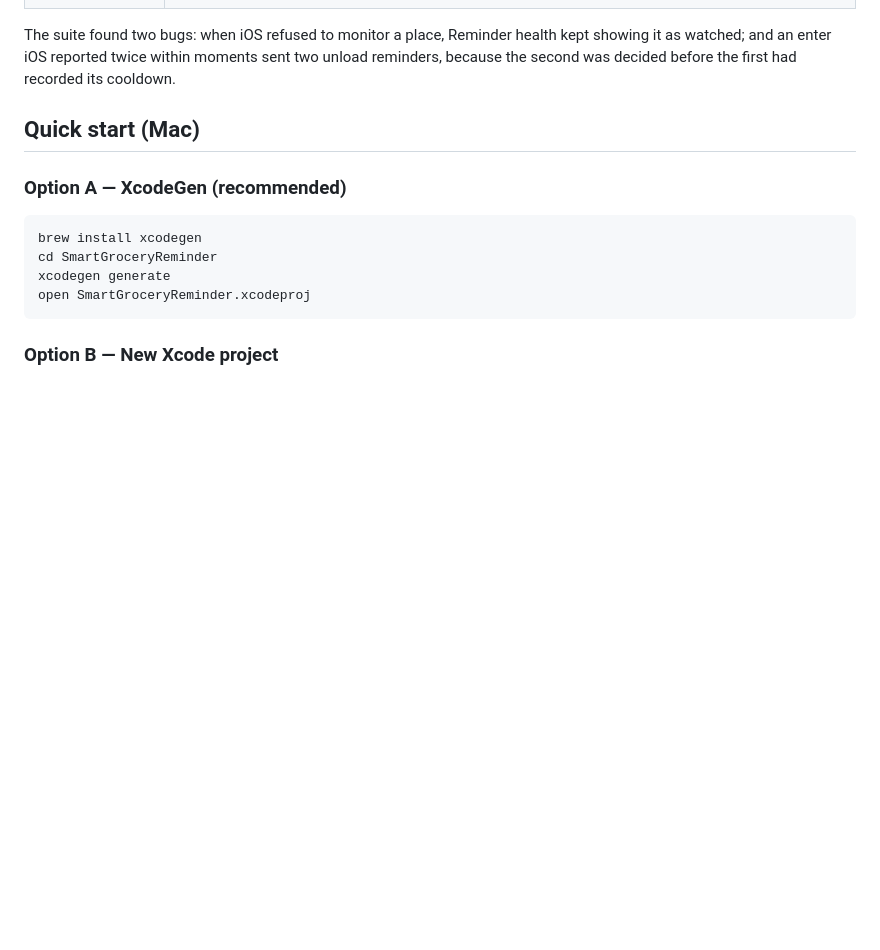
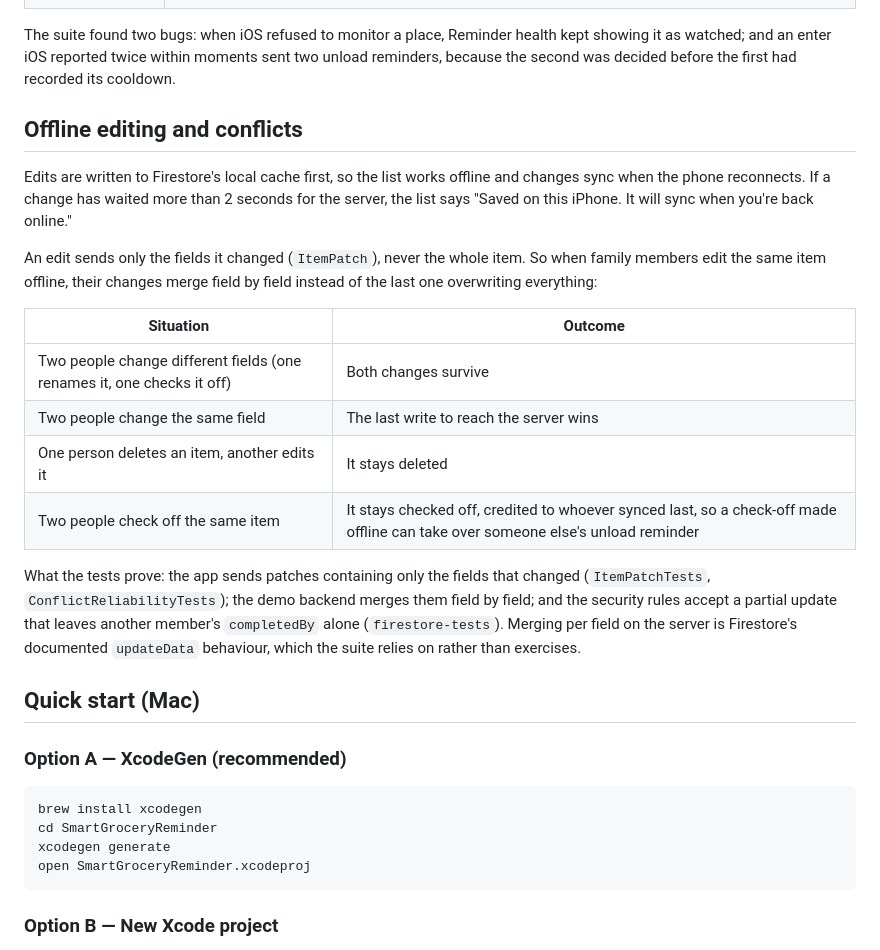
Before and after one commit to Ish0212/Smart-Grocery-Reminder-App, a Markdown page: README.md, the part around the change. Drawn GitHub-style; blank space fills up the shorter version.

Commit message:
Docs: offline editing and the conflict rules

```diff
--- a/README.md
+++ b/README.md
@@ -56,6 +56,29 @@ a `FakeLocationManager` standing in for CoreLocation (behind the `LocationManagi
 The suite found two bugs: when iOS refused to monitor a place, Reminder health kept showing it as
 watched; and an enter iOS reported twice within moments sent two unload reminders, because the
 second was decided before the first had recorded its cooldown.
+
+## Offline editing and conflicts
+
+Edits are written to Firestore's local cache first, so the list works offline and changes sync
+when the phone reconnects. If a change has waited more than 2 seconds for the server, the list
+says "Saved on this iPhone. It will sync when you're back online."
+
+An edit sends only the fields it changed (`ItemPatch`), never the whole item. So when family
+members edit the same item offline, their changes merge field by field instead of the last one
+overwriting everything:
+
+| Situation | Outcome |
+|---|---|
+| Two people change different fields (one renames it, one checks it off) | Both changes survive |
+| Two people change the same field | The last write to reach the server wins |
+| One person deletes an item, another edits it | It stays deleted |
+| Two people check off the same item | It stays checked off, credited to whoever synced last, so a check-off made offline can take over someone else's unload reminder |
+
+What the tests prove: the app sends patches containing only the fields that changed
+(`ItemPatchTests`, `ConflictReliabilityTests`); the demo backend merges them field by field;
+and the security rules accept a partial update that leaves another member's `completedBy` alone
+(`firestore-tests`). Merging per field on the server is Firestore's documented `updateData`
+behaviour, which the suite relies on rather than exercises.
 
 ## Quick start (Mac)
 
```
